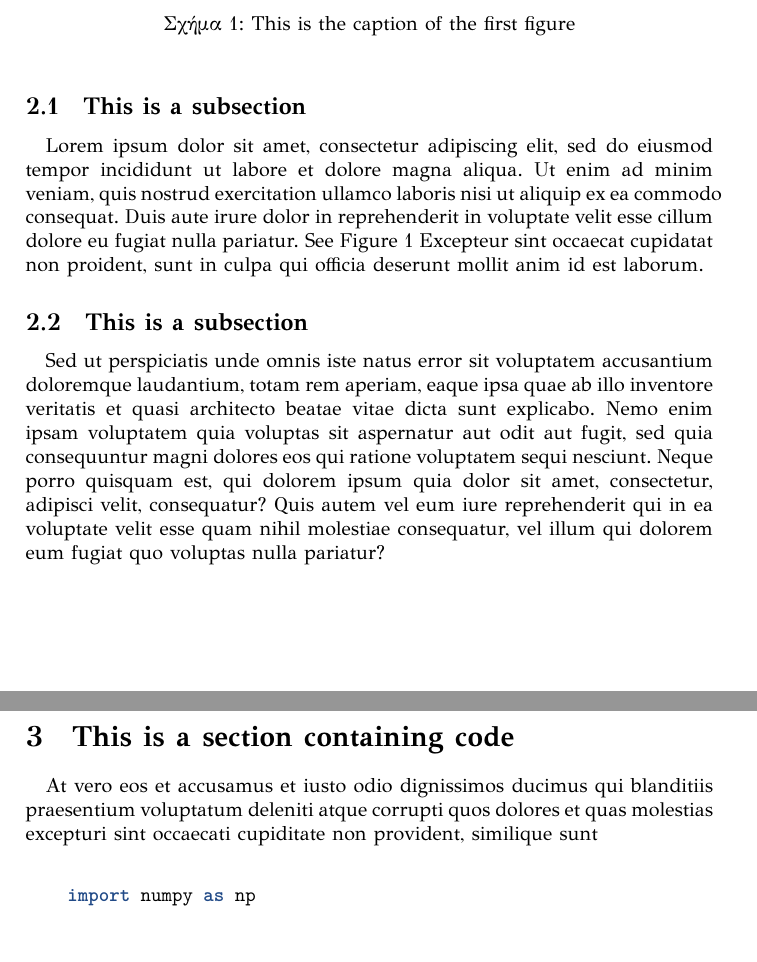
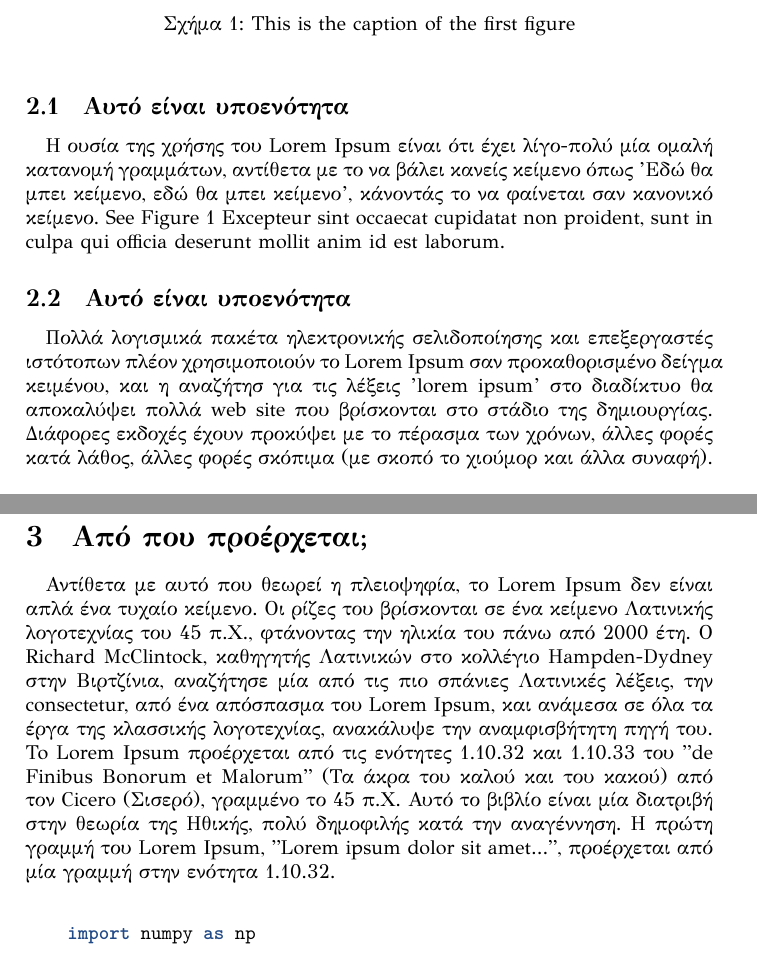
Before and after one commit to dimkirt/latex-thesis-template, a LaTeX document (main.tex, which reads sections/section_2.tex, sections/section_3.tex): two parts of pages 4 and 6 of 7 before the commit and two parts of pages 4 and 5 of 6 after it, joined at a grey line, cut so that both start at the same text. Compiled offline with XeLaTeX.

Commit message:
Change language of content
This commits change the main body of the text from english to greek

```diff
--- a/sections/section_2.tex
+++ b/sections/section_2.tex
@@ -11,21 +11,19 @@
         \label{fig:figure of something}
     \end{figure}
 
-    \subsection{This is a subsection}
+    \subsection{Αυτό είναι υποενότητα}
     \paragraph{}
-    Lorem ipsum dolor sit amet, consectetur adipiscing elit, sed do eiusmod tempor incididunt ut labore et dolore magna aliqua.
-    Ut enim ad minim veniam, quis nostrud exercitation ullamco laboris nisi ut aliquip ex ea commodo consequat. Duis aute irure
-    dolor in reprehenderit in voluptate velit esse cillum dolore eu fugiat nulla pariatur. See Figure \ref{fig:figure of something}
+    Η ουσία της χρήσης του Lorem Ipsum είναι ότι έχει λίγο-πολύ μία ομαλή κατανομή γραμμάτων, αντίθετα με το
+    να βάλει κανείς κείμενο όπως 'Εδώ θα μπει κείμενο, εδώ θα μπει κείμενο', κάνοντάς το να φαίνεται σαν κανονικό κείμενο.
+    See Figure \ref{fig:figure of something}
     Excepteur sint occaecat cupidatat non proident, sunt in culpa qui officia deserunt mollit anim id est laborum.
 
-    \subsection{This is a subsection}
+    \subsection{Αυτό είναι υποενότητα}
     \paragraph{}
-    Sed ut perspiciatis unde omnis iste natus error sit voluptatem accusantium doloremque laudantium, totam rem aperiam,
-    eaque ipsa quae ab illo inventore veritatis et quasi architecto beatae vitae dicta sunt explicabo. Nemo enim ipsam
-    voluptatem quia voluptas sit aspernatur aut odit aut fugit, sed quia consequuntur magni dolores eos qui ratione
-    voluptatem sequi nesciunt. Neque porro quisquam est, qui dolorem ipsum quia dolor sit amet, consectetur, adipisci
-    velit, consequatur? Quis autem vel eum iure reprehenderit qui in ea voluptate velit esse quam nihil molestiae
-    consequatur, vel illum qui dolorem eum fugiat quo voluptas nulla pariatur?
+    Πολλά λογισμικά πακέτα ηλεκτρονικής σελιδοποίησης και επεξεργαστές ιστότοπων πλέον χρησιμοποιούν το Lorem Ipsum σαν
+    προκαθορισμένο δείγμα κειμένου, και η αναζήτησ για τις λέξεις 'lorem ipsum' στο διαδίκτυο θα αποκαλύψει πολλά web site
+    που βρίσκονται στο στάδιο της δημιουργίας. Διάφορες εκδοχές έχουν προκύψει με το πέρασμα των χρόνων, άλλες φορές κατά
+    λάθος, άλλες φορές σκόπιμα (με σκοπό το χιούμορ και άλλα συναφή).
 
     \begin{table}[h!]
         \centering
--- a/sections/section_3.tex
+++ b/sections/section_3.tex
@@ -1,7 +1,14 @@
-\section{This is a section containing code}
+\section{Από που προέρχεται;}
     \paragraph{}
-    At vero eos et accusamus et iusto odio dignissimos ducimus qui blanditiis praesentium voluptatum deleniti atque
-    corrupti quos dolores et quas molestias excepturi sint occaecati cupiditate non provident, similique sunt
+    Αντίθετα με αυτό που θεωρεί η πλειοψηφία, το Lorem Ipsum δεν είναι απλά ένα τυχαίο κείμενο. Οι ρίζες του
+    βρίσκονται σε ένα κείμενο Λατινικής λογοτεχνίας του 45 π.Χ., φτάνοντας την ηλικία του πάνω από 2000 έτη.
+    Ο Richard McClintock, καθηγητής Λατινικών στο κολλέγιο Hampden-Dydney στην Βιρτζίνια, αναζήτησε μία από
+    τις πιο σπάνιες Λατινικές λέξεις, την consectetur, από ένα απόσπασμα του Lorem Ipsum, και ανάμεσα σε όλα
+    τα έργα της κλασσικής λογοτεχνίας, ανακάλυψε την αναμφισβήτητη πηγή του. To Lorem Ipsum προέρχεται από
+    τις ενότητες 1.10.32 και 1.10.33 του "de Finibus Bonorum et Malorum" (Τα άκρα του καλού και του κακού) από
+    τον Cicero (Σισερό), γραμμένο το 45 π.Χ. Αυτό το βιβλίο είναι μία διατριβή στην θεωρία της Ηθικής, πολύ
+    δημοφιλής κατά την αναγέννηση. Η πρώτη γραμμή του Lorem Ipsum, "Lorem ipsum dolor sit amet...", προέρχεται
+    από μία γραμμή στην ενότητα 1.10.32.
 
     \begin{listing}[ht]
     \caption{Python code example}
```
Also changed, not shown: sections/section_1.tex (+11 -9 lines), sections/section_2.tex (6 more changed lines).
